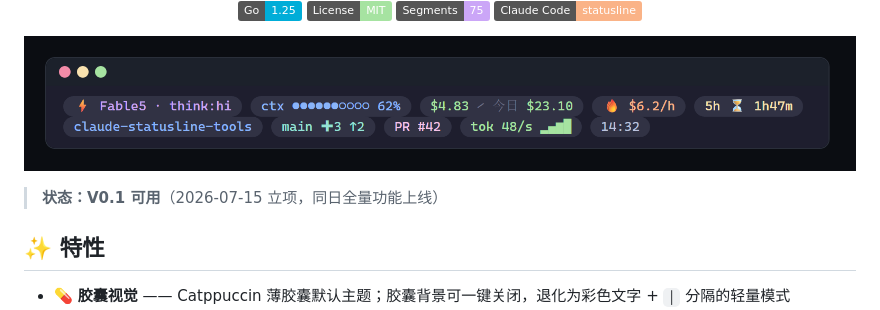
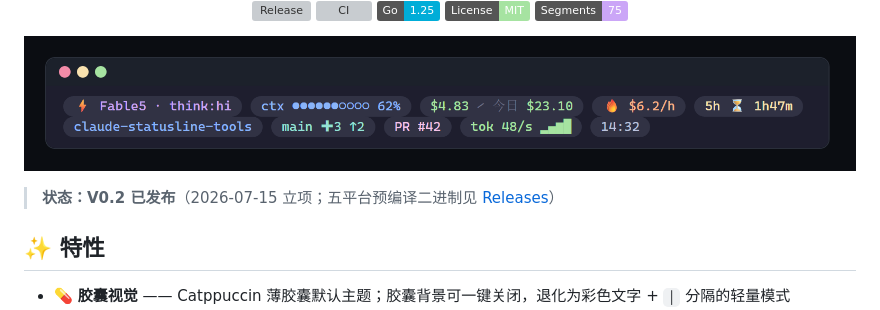
Before and after one commit to cass-2003/ccpill, a Markdown page: README.md, the part around one of its changes. Rendered like a GitHub page; badges without logos; grey boxes are pictures that could not be loaded.

Commit message:
docs: README——Release/CI badge + 状态更新为 V0.2 已发布

```diff
--- a/README.md
+++ b/README.md
@@ -9,13 +11,12 @@
 ![Go](https://img.shields.io/badge/Go-1.25-00ADD8?logo=go&logoColor=white)
 ![License](https://img.shields.io/badge/License-MIT-a6e3a1)
 ![Segments](https://img.shields.io/badge/Segments-75-cba6f7)
-![Claude Code](https://img.shields.io/badge/Claude%20Code-statusline-fab387)
 
 ![ccpill · 双行默认布局（Catppuccin 薄胶囊）](docs/assets/preview.png)
 
 </div>
 
-> **状态：V0.1 可用**（2026-07-15 立项，同日全量功能上线）
+> **状态：V0.2 已发布**（2026-07-15 立项；五平台预编译二进制见 [Releases](https://github.com/cass-2003/ccpill/releases)）
 
 ## ✨ 特性
 
```
Also changed, not shown: other parts of README.md (+2 -0 lines).
